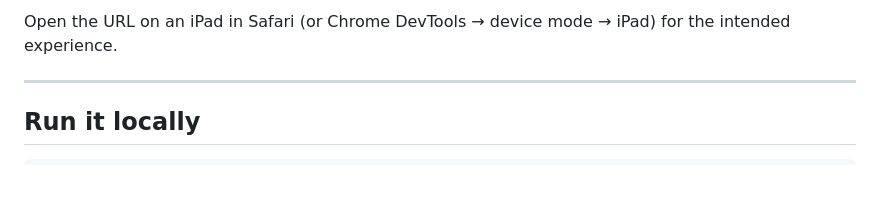
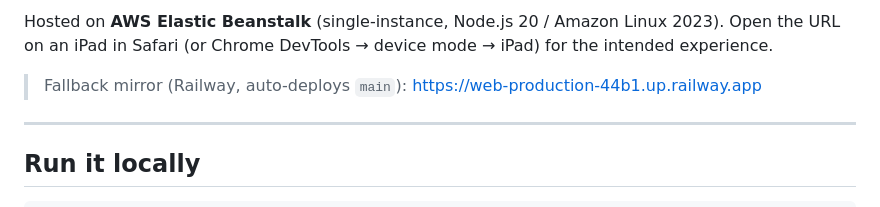
Before and after one commit to pavankomateedi/fraction-sponge, a Markdown page: README.md, the part around one of its changes. GitHub-like rendering; blank space fills up the shorter version.

```diff
--- a/README.md
+++ b/README.md
@@ -18,5 +18,7 @@ Built for the Synthesis Tutor 1-week challenge (Week 4).
 
-Open the URL on an iPad in Safari (or Chrome DevTools → device mode → iPad) for the intended experience.
+Hosted on **AWS Elastic Beanstalk** (single-instance, Node.js 20 / Amazon Linux 2023). Open the URL on an iPad in Safari (or Chrome DevTools → device mode → iPad) for the intended experience.
+
+> Fallback mirror (Railway, auto-deploys `main`): <https://web-production-44b1.up.railway.app>
 
 ---
 
```
Also changed, not shown: other parts of README.md (+1 -1 lines), HANDOFF.md (+9 -2 lines).
